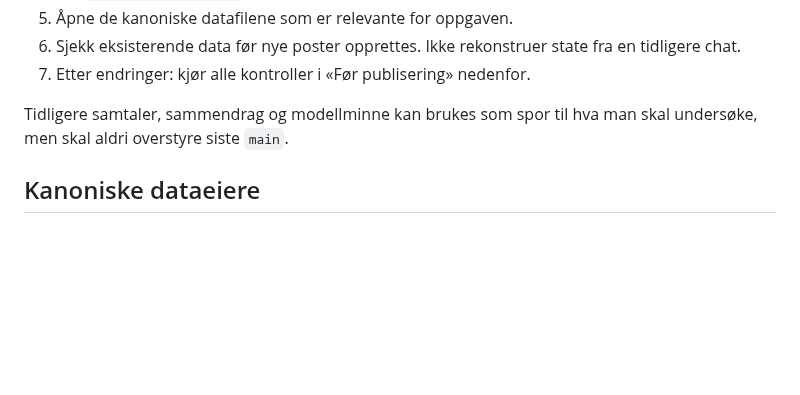
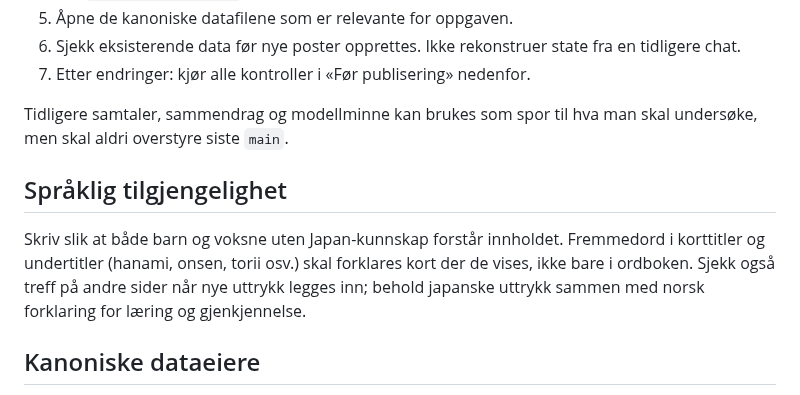
Before and after one commit to MKarthum/japan-2027, a Markdown page: START_HERE.md, the part around the change. Rendered like a GitHub page; blank space fills up the shorter version.

Commit message:
Require brief first-use explanations for Japanese terms across family-facing pages

```diff
--- a/START_HERE.md
+++ b/START_HERE.md
@@ -15,6 +15,10 @@ Ved hver ny arbeidsøkt, etter konteksttap eller når arbeidet flyttes til en an
 7. Etter endringer: kjør alle kontroller i «Før publisering» nedenfor.
 
 Tidligere samtaler, sammendrag og modellminne kan brukes som spor til hva man skal undersøke, men skal aldri overstyre siste `main`.
+
+## Språklig tilgjengelighet
+
+Skriv slik at både barn og voksne uten Japan-kunnskap forstår innholdet. Fremmedord i korttitler og undertitler (hanami, onsen, torii osv.) skal forklares kort der de vises, ikke bare i ordboken. Sjekk også treff på andre sider når nye uttrykk legges inn; behold japanske uttrykk sammen med norsk forklaring for læring og gjenkjennelse.
 
 ## Kanoniske dataeiere
 
```
